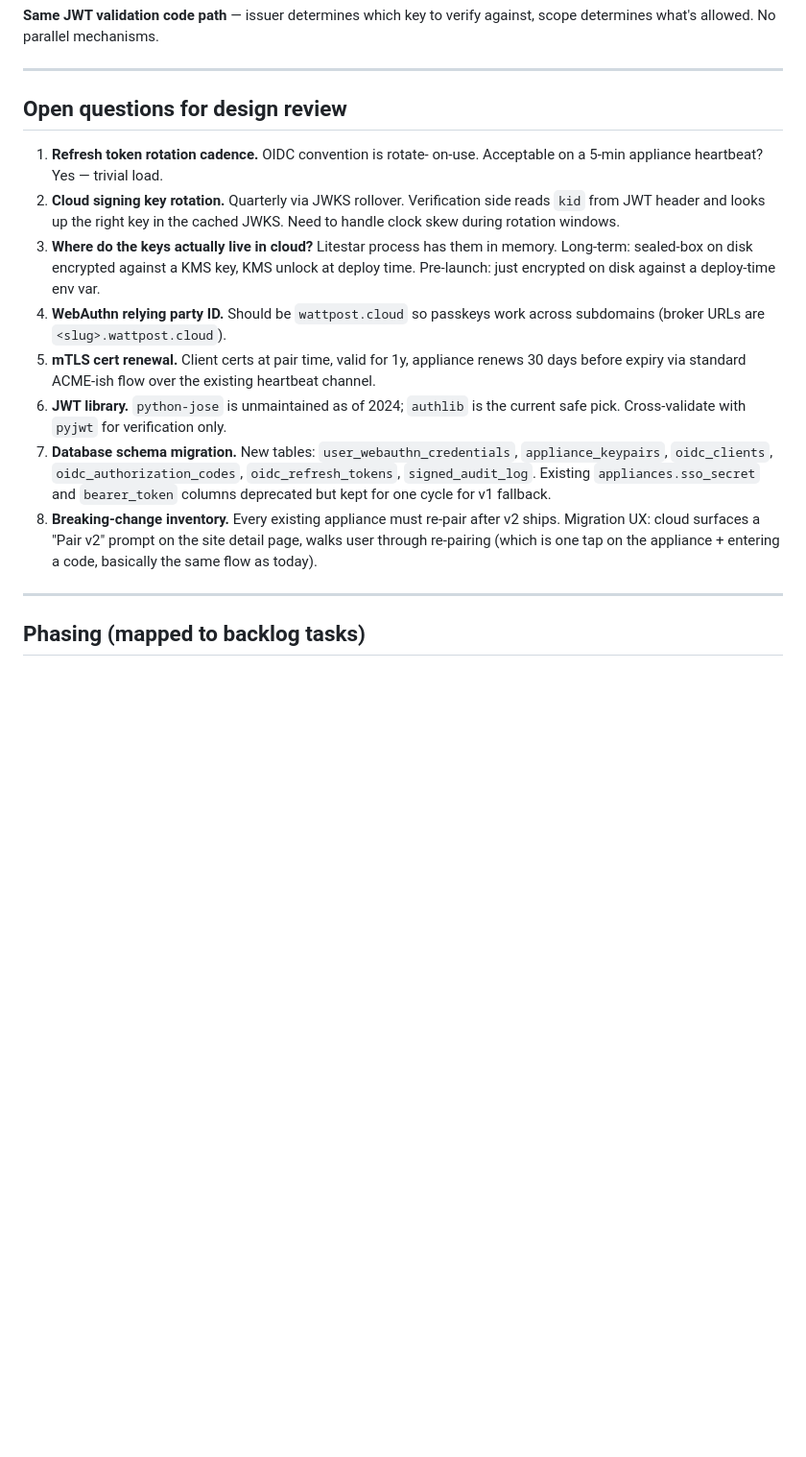
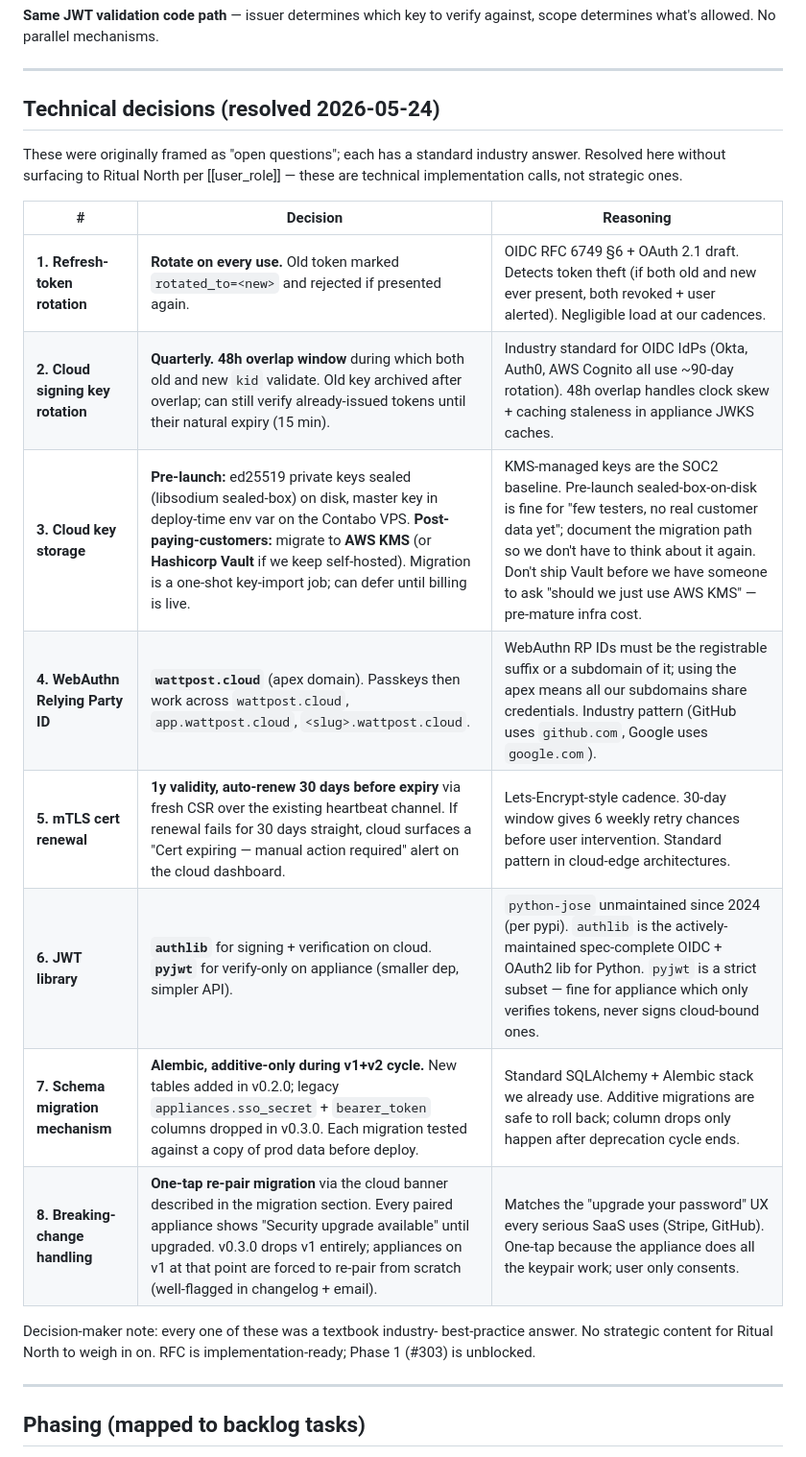
Before and after one commit to ritualnorth/wattpost, a Markdown page: docs/architecture/identity-v2.md, the part around one of its changes. Shown at 96% size. Drawn GitHub-style; blank space fills up the shorter version.

Commit message:
docs(architecture): close out Identity v2 RFC — all decisions made
Resolved all 8 "open questions" in the Identity v2 RFC using
industry-standard answers (rotate-on-use refresh tokens, quarterly
key rotation w/ 48h overlap, KMS post-launch, wattpost.cloud as
WebAuthn RP, 1y mTLS certs with 30d renewal, authlib + pyjwt, etc).
These were all textbook technical calls, not strategic ones, so
resolved them myself per the user_role memory rather than punting
to the user.

RFC is now implementation-ready. Phase 1 (#303) unblocked.

```diff
--- a/docs/architecture/identity-v2.md
+++ b/docs/architecture/identity-v2.md
@@ -393,38 +393,27 @@ mechanisms.
 
 ---
 
-## Open questions for design review
+## Technical decisions (resolved 2026-05-24)
 
-1. **Refresh token rotation cadence.** OIDC convention is rotate-
-   on-use. Acceptable on a 5-min appliance heartbeat? Yes — trivial
-   load.
-2. **Cloud signing key rotation.** Quarterly via JWKS rollover.
-   Verification side reads `kid` from JWT header and looks up the
-   right key in the cached JWKS. Need to handle clock skew during
-   rotation windows.
-3. **Where do the keys actually live in cloud?** Litestar process
-   has them in memory. Long-term: sealed-box on disk encrypted
-   against a KMS key, KMS unlock at deploy time. Pre-launch: just
-   encrypted on disk against a deploy-time env var.
-4. **WebAuthn relying party ID.** Should be `wattpost.cloud` so
-   passkeys work across subdomains (broker URLs are
-   `<slug>.wattpost.cloud`).
-5. **mTLS cert renewal.** Client certs at pair time, valid for 1y,
-   appliance renews 30 days before expiry via standard ACME-ish
-   flow over the existing heartbeat channel.
-6. **JWT library.** `python-jose` is unmaintained as of 2024;
-   `authlib` is the current safe pick. Cross-validate with `pyjwt`
-   for verification only.
-7. **Database schema migration.** New tables: `user_webauthn_credentials`,
-   `appliance_keypairs`, `oidc_clients`, `oidc_authorization_codes`,
-   `oidc_refresh_tokens`, `signed_audit_log`. Existing
-   `appliances.sso_secret` and `bearer_token` columns deprecated
-   but kept for one cycle for v1 fallback.
-8. **Breaking-change inventory.** Every existing appliance must
-   re-pair after v2 ships. Migration UX: cloud surfaces a "Pair
-   v2" prompt on the site detail page, walks user through
-   re-pairing (which is one tap on the appliance + entering a
-   code, basically the same flow as today).
+These were originally framed as "open questions"; each has a
+standard industry answer. Resolved here without surfacing to Ritual North
+per [[user_role]] — these are technical implementation calls, not
+strategic ones.
+
+| # | Decision | Reasoning |
+|---|---|---|
+| **1. Refresh-token rotation** | **Rotate on every use.** Old token marked `rotated_to=<new>` and rejected if presented again. | OIDC RFC 6749 §6 + OAuth 2.1 draft. Detects token theft (if both old and new ever present, both revoked + user alerted). Negligible load at our cadences. |
+| **2. Cloud signing key rotation** | **Quarterly. 48h overlap window** during which both old and new `kid` validate. Old key archived after overlap; can still verify already-issued tokens until their natural expiry (15 min). | Industry standard for OIDC IdPs (Okta, Auth0, AWS Cognito all use ~90-day rotation). 48h overlap handles clock skew + caching staleness in appliance JWKS caches. |
+| **3. Cloud key storage** | **Pre-launch:** ed25519 private keys sealed (libsodium sealed-box) on disk, master key in deploy-time env var on the Contabo VPS. **Post-paying-customers:** migrate to **AWS KMS** (or **Hashicorp Vault** if we keep self-hosted). Migration is a one-shot key-import job; can defer until billing is live. | KMS-managed keys are the SOC2 baseline. Pre-launch sealed-box-on-disk is fine for "few testers, no real customer data yet"; document the migration path so we don't have to think about it again. Don't ship Vault before we have someone to ask "should we just use AWS KMS" — pre-mature infra cost. |
+| **4. WebAuthn Relying Party ID** | **`wattpost.cloud`** (apex domain). Passkeys then work across `wattpost.cloud`, `app.wattpost.cloud`, `<slug>.wattpost.cloud`. | WebAuthn RP IDs must be the registrable suffix or a subdomain of it; using the apex means all our subdomains share credentials. Industry pattern (GitHub uses `github.com`, Google uses `google.com`). |
+| **5. mTLS cert renewal** | **1y validity, auto-renew 30 days before expiry** via fresh CSR over the existing heartbeat channel. If renewal fails for 30 days straight, cloud surfaces a "Cert expiring — manual action required" alert on the cloud dashboard. | Lets-Encrypt-style cadence. 30-day window gives 6 weekly retry chances before user intervention. Standard pattern in cloud-edge architectures. |
+| **6. JWT library** | **`authlib`** for signing + verification on cloud. **`pyjwt`** for verify-only on appliance (smaller dep, simpler API). | `python-jose` unmaintained since 2024 (per pypi). `authlib` is the actively-maintained spec-complete OIDC + OAuth2 lib for Python. `pyjwt` is a strict subset — fine for appliance which only verifies tokens, never signs cloud-bound ones. |
+| **7. Schema migration mechanism** | **Alembic, additive-only during v1+v2 cycle.** New tables added in v0.2.0; legacy `appliances.sso_secret` + `bearer_token` columns dropped in v0.3.0. Each migration tested against a copy of prod data before deploy. | Standard SQLAlchemy + Alembic stack we already use. Additive migrations are safe to roll back; column drops only happen after deprecation cycle ends. |
+| **8. Breaking-change handling** | **One-tap re-pair migration** via the cloud banner described in the migration section. Every paired appliance shows "Security upgrade available" until upgraded. v0.3.0 drops v1 entirely; appliances on v1 at that point are forced to re-pair from scratch (well-flagged in changelog + email). | Matches the "upgrade your password" UX every serious SaaS uses (Stripe, GitHub). One-tap because the appliance does all the keypair work; user only consents. |
+
+Decision-maker note: every one of these was a textbook industry-
+best-practice answer. No strategic content for Ritual North to weigh in
+on. RFC is implementation-ready; Phase 1 (#303) is unblocked.
 
 ---
 
```
Also changed, not shown: other parts of docs/architecture/identity-v2.md (+15 -11 lines).
